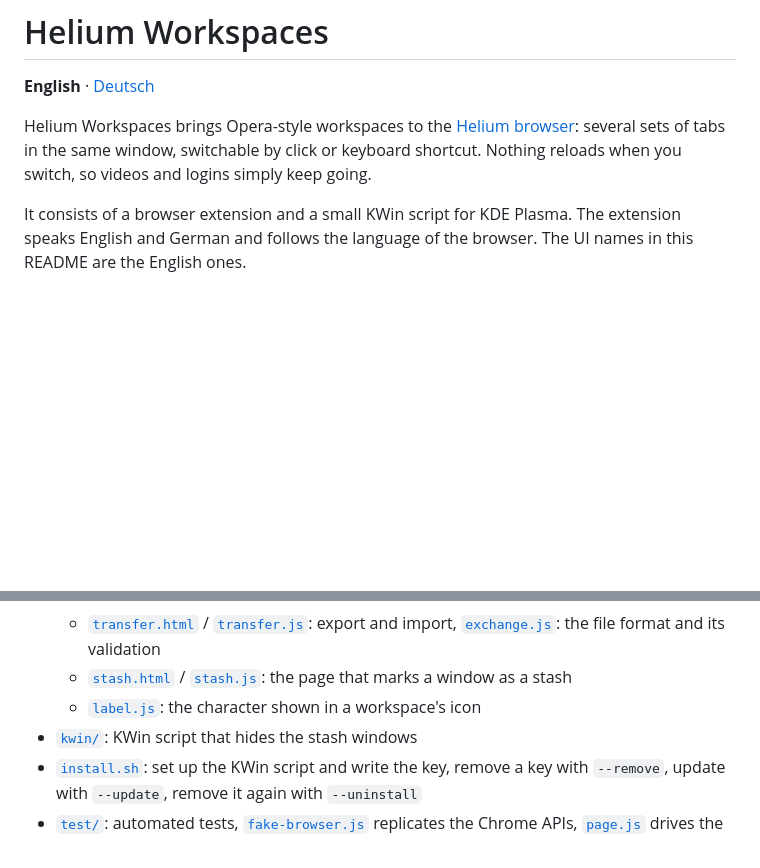
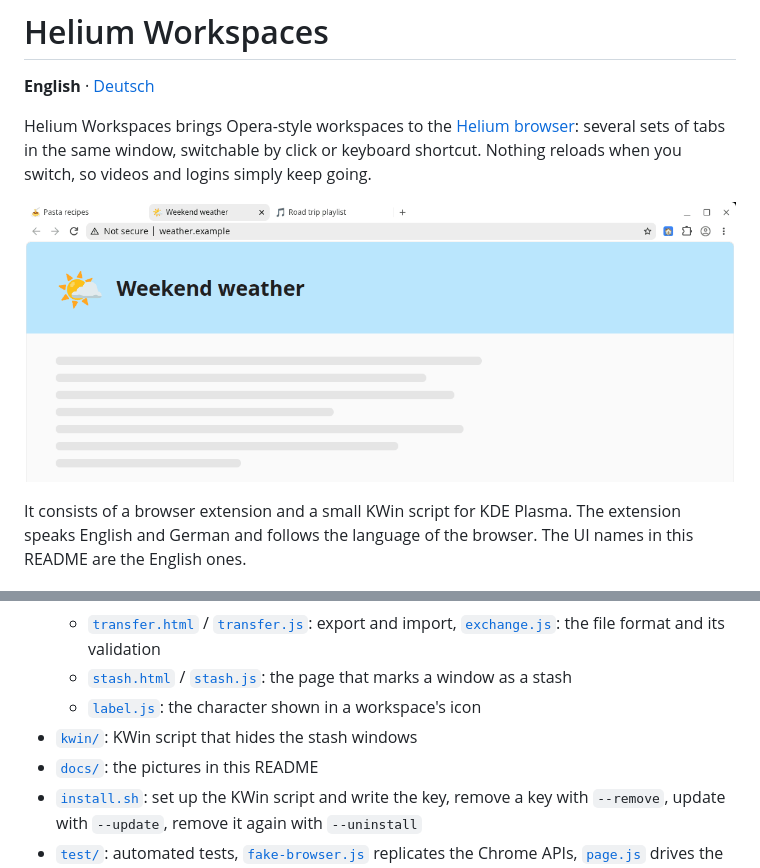
Before and after one commit to Jerry0205dotde/helium-workspaces, a Markdown page: README.md, 2 parts joined by grey strips. Drawn GitHub-style; pictures changed too: docs/switch-en.gif (added); blank space fills up the shorter version.

```diff
--- a/README.md
+++ b/README.md
@@ -3,6 +3,8 @@
 **English** · [Deutsch](./README.de.md)
 
 Helium Workspaces brings Opera-style workspaces to the [Helium browser](https://github.com/imputnet/helium-linux): several sets of tabs in the same window, switchable by click or keyboard shortcut. Nothing reloads when you switch, so videos and logins simply keep going.
+
+![Switching from “Me” to “Uni” and back in the workspace list: the tabs of the other workspace appear, and “Me” comes back with the same tab open](docs/switch-en.gif)
 
 It consists of a browser extension and a small KWin script for KDE Plasma. The extension speaks English and German and follows the language of the browser. The UI names in this README are the English ones.
 
@@ -292,6 +299,7 @@ The tests do not check KWin. After changing that, briefly check by hand:
   - [`stash.html`](./extension/stash.html) / [`stash.js`](./extension/stash.js): the page that marks a window as a stash
   - [`label.js`](./extension/label.js): the character shown in a workspace's icon
 - [`kwin/`](./kwin): KWin script that hides the stash windows
+- [`docs/`](./docs): the pictures in this README
 - [`install.sh`](./install.sh): set up the KWin script and write the key, remove a key with `--remove`, update with `--update`, remove it again with `--uninstall`
 - [`test/`](./test): automated tests, [`fake-browser.js`](./test/fake-browser.js) replicates the Chrome APIs, [`page.js`](./test/page.js) drives the popup and the import page in Chromium, [`chromium.js`](./test/chromium.js) drives a real Chromium
 
```
Also changed, not shown: other parts of README.md (+5 -0 lines), README.de.md (+8 -0 lines), docs/popup-de-dark.png (added), docs/popup-de-light.png (added), docs/popup-en-dark.png (added), docs/popup-en-light.png (added), docs/switch-de.gif (added).
